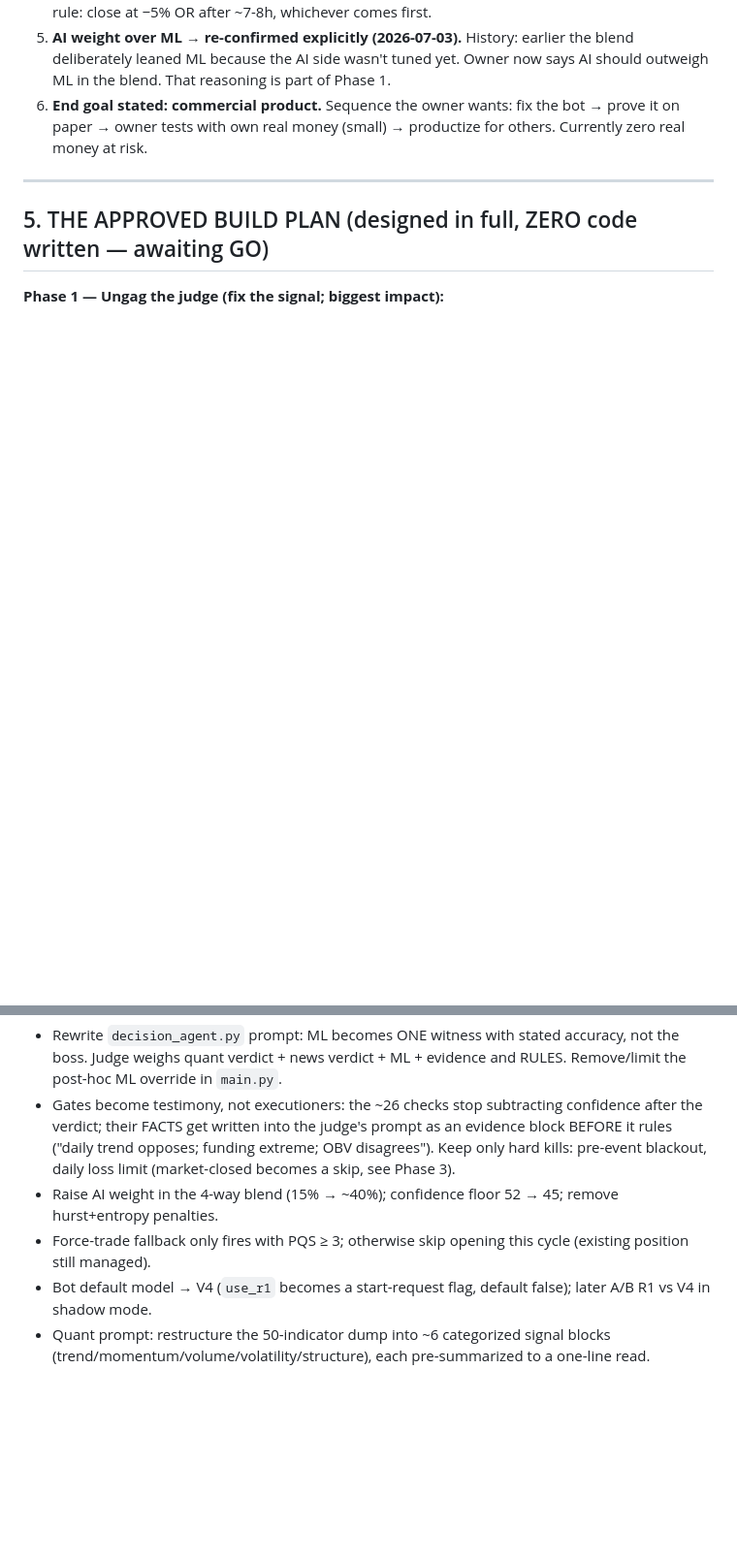
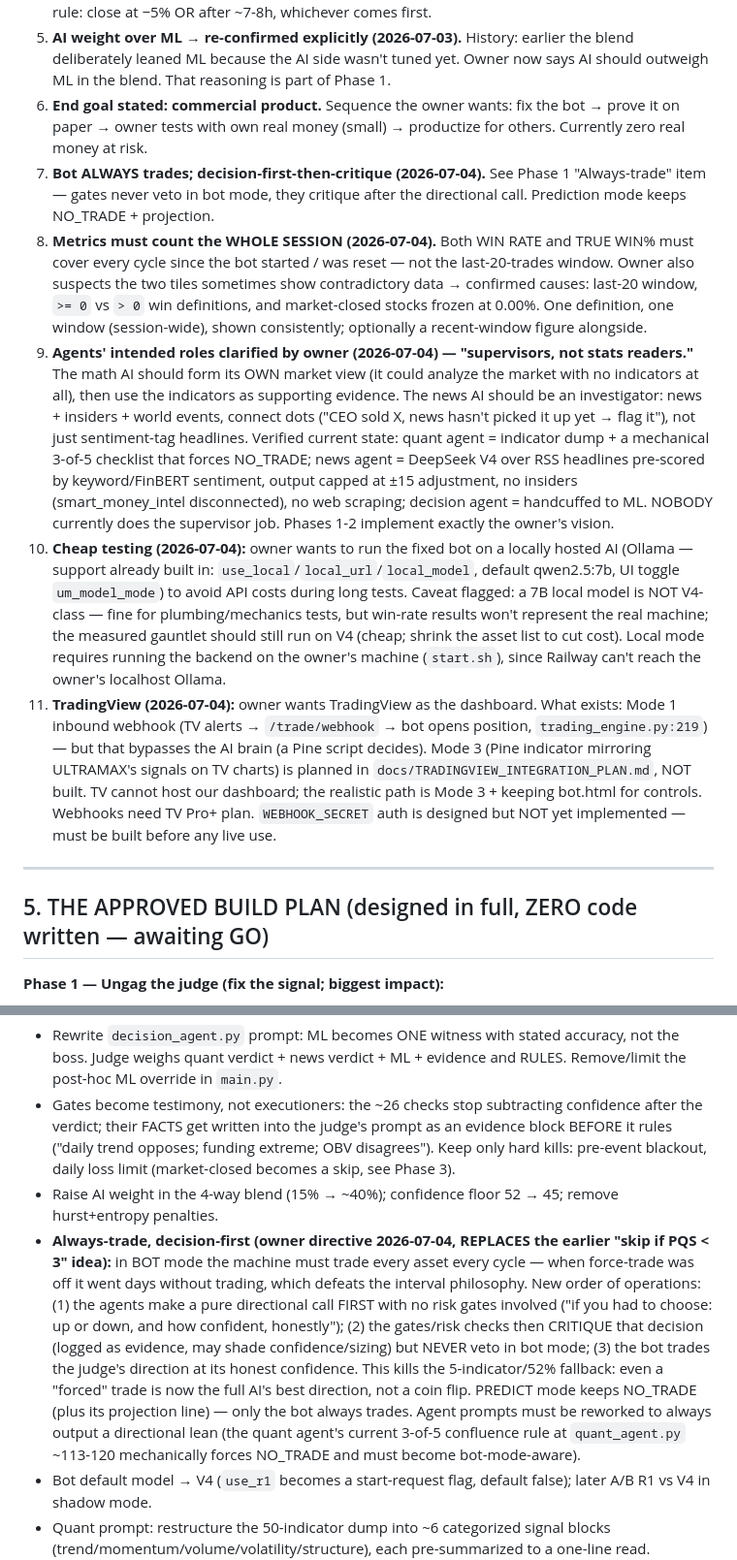
Before and after one commit to tabassum24khanam-max/Cat-bob., a Markdown page: HANDOFF.md, 2 parts joined by grey strips. Shown at 97% size. GitHub-like rendering; blank space fills up the shorter version.

Commit message:
docs: handoff v2.3 — always-trade directive, session-wide metrics, agent roles, local AI + TradingView findings
- Phase 1 revised: bot always trades, decision-first then gates critique (never veto in bot mode)
- Metrics: count whole session, not last-20 window; unify win definitions
- Recorded owner's agent vision (supervisors not stats readers) vs verified current state
- Local Ollama support + TradingView webhook: what exists, what doesn't, caveats

Co-Authored-By: Claude Fable 5 <noreply@anthropic.com>
Claude-Session: https://claude.ai/code/session_01AFR4drBDsXPVKXfnFEkXhD

```diff
--- a/HANDOFF.md
+++ b/HANDOFF.md
@@ -92,6 +92,11 @@ Every interval, per asset: re-run the full AI, then act — the AI's fresh predi
 4. **Time-decay rule → KEEP it, extend 6h → 7-8h (default 7, configurable).** Owner's rationale: some losers hover at −1% forever and never reach −5%; the clock clears stale positions. Final loser rule: close at −5% OR after ~7-8h, whichever comes first.
 5. **AI weight over ML → re-confirmed explicitly (2026-07-03).** History: earlier the blend deliberately leaned ML because the AI side wasn't tuned yet. Owner now says AI should outweigh ML in the blend. That reasoning is part of Phase 1.
 6. **End goal stated: commercial product.** Sequence the owner wants: fix the bot → prove it on paper → owner tests with own real money (small) → productize for others. Currently zero real money at risk.
+7. **Bot ALWAYS trades; decision-first-then-critique (2026-07-04).** See Phase 1 "Always-trade" item — gates never veto in bot mode, they critique after the directional call. Prediction mode keeps NO_TRADE + projection.
+8. **Metrics must count the WHOLE SESSION (2026-07-04).** Both WIN RATE and TRUE WIN% must cover every cycle since the bot started / was reset — not the last-20-trades window. Owner also suspects the two tiles sometimes show contradictory data → confirmed causes: last-20 window, `>= 0` vs `> 0` win definitions, and market-closed stocks frozen at 0.00%. One definition, one window (session-wide), shown consistently; optionally a recent-window figure alongside.
+9. **Agents' intended roles clarified by owner (2026-07-04) — "supervisors, not stats readers."** The math AI should form its OWN market view (it could analyze the market with no indicators at all), then use the indicators as supporting evidence. The news AI should be an investigator: news + insiders + world events, connect dots ("CEO sold X, news hasn't picked it up yet → flag it"), not just sentiment-tag headlines. Verified current state: quant agent = indicator dump + a mechanical 3-of-5 checklist that forces NO_TRADE; news agent = DeepSeek V4 over RSS headlines pre-scored by keyword/FinBERT sentiment, output capped at ±15 adjustment, no insiders (smart_money_intel disconnected), no web scraping; decision agent = handcuffed to ML. NOBODY currently does the supervisor job. Phases 1-2 implement exactly the owner's vision.
+10. **Cheap testing (2026-07-04):** owner wants to run the fixed bot on a locally hosted AI (Ollama — support already built in: `use_local`/`local_url`/`local_model`, default qwen2.5:7b, UI toggle `um_model_mode`) to avoid API costs during long tests. Caveat flagged: a 7B local model is NOT V4-class — fine for plumbing/mechanics tests, but win-rate results won't represent the real machine; the measured gauntlet should still run on V4 (cheap; shrink the asset list to cut cost). Local mode requires running the backend on the owner's machine (`start.sh`), since Railway can't reach the owner's localhost Ollama.
+11. **TradingView (2026-07-04):** owner wants TradingView as the dashboard. What exists: Mode 1 inbound webhook (TV alerts → `/trade/webhook` → bot opens position, `trading_engine.py:219`) — but that bypasses the AI brain (a Pine script decides). Mode 3 (Pine indicator mirroring ULTRAMAX's signals on TV charts) is planned in `docs/TRADINGVIEW_INTEGRATION_PLAN.md`, NOT built. TV cannot host our dashboard; the realistic path is Mode 3 + keeping bot.html for controls. Webhooks need TV Pro+ plan. `WEBHOOK_SECRET` auth is designed but NOT yet implemented — must be built before any live use.
 
 ---
 
@@ -101,7 +106,7 @@ Every interval, per asset: re-run the full AI, then act — the AI's fresh predi
 - Rewrite `decision_agent.py` prompt: ML becomes ONE witness with stated accuracy, not the boss. Judge weighs quant verdict + news verdict + ML + evidence and RULES. Remove/limit the post-hoc ML override in `main.py`.
 - Gates become testimony, not executioners: the ~26 checks stop subtracting confidence after the verdict; their FACTS get written into the judge's prompt as an evidence block BEFORE it rules ("daily trend opposes; funding extreme; OBV disagrees"). Keep only hard kills: pre-event blackout, daily loss limit (market-closed becomes a skip, see Phase 3).
 - Raise AI weight in the 4-way blend (15% → ~40%); confidence floor 52 → 45; remove hurst+entropy penalties.
-- Force-trade fallback only fires with PQS ≥ 3; otherwise skip opening this cycle (existing position still managed).
+- **Always-trade, decision-first (owner directive 2026-07-04, REPLACES the earlier "skip if PQS < 3" idea):** in BOT mode the machine must trade every asset every cycle — when force-trade was off it went days without trading, which defeats the interval philosophy. New order of operations: (1) the agents make a pure directional call FIRST with no risk gates involved ("if you had to choose: up or down, and how confident, honestly"); (2) the gates/risk checks then CRITIQUE that decision (logged as evidence, may shade confidence/sizing) but NEVER veto in bot mode; (3) the bot trades the judge's direction at its honest confidence. This kills the 5-indicator/52% fallback: even a "forced" trade is now the full AI's best direction, not a coin flip. PREDICT mode keeps NO_TRADE (plus its projection line) — only the bot always trades. Agent prompts must be reworked to always output a directional lean (the quant agent's current 3-of-5 confluence rule at `quant_agent.py` ~113-120 mechanically forces NO_TRADE and must become bot-mode-aware).
 - Bot default model → V4 (`use_r1` becomes a start-request flag, default false); later A/B R1 vs V4 in shadow mode.
 - Quant prompt: restructure the 50-indicator dump into ~6 categorized signal blocks (trend/momentum/volume/volatility/structure), each pre-summarized to a one-line read. Summarize, don't add indicators.
 
```
